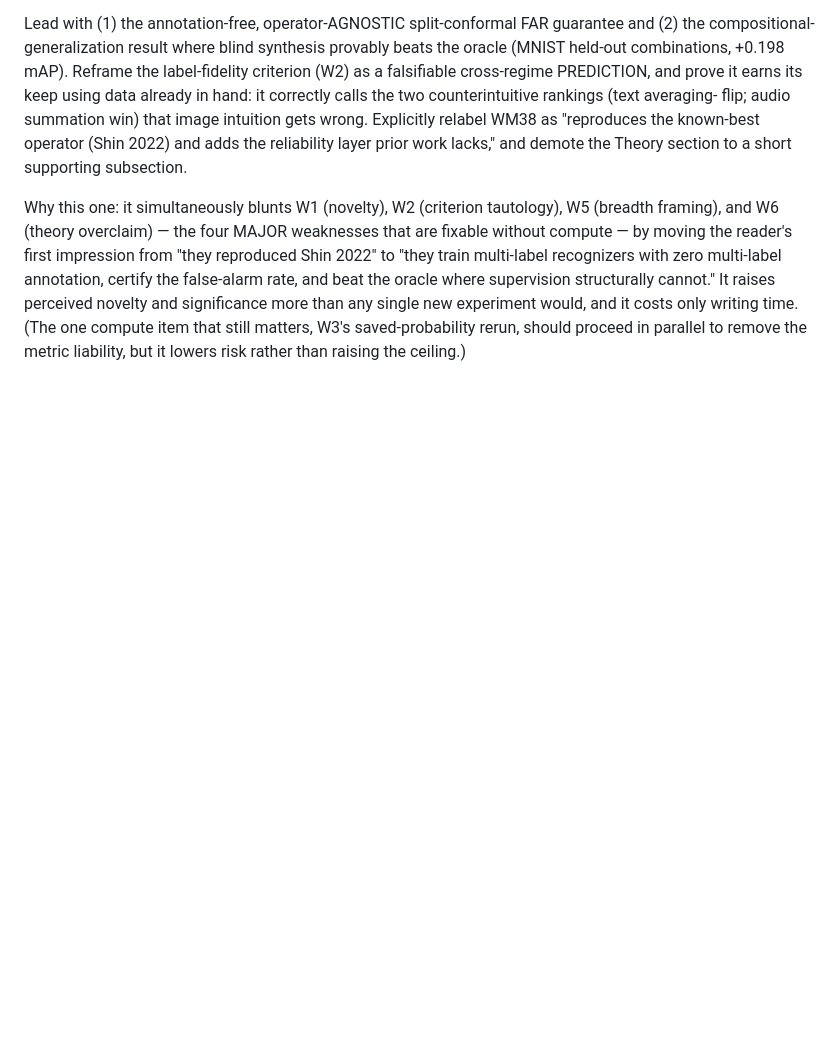
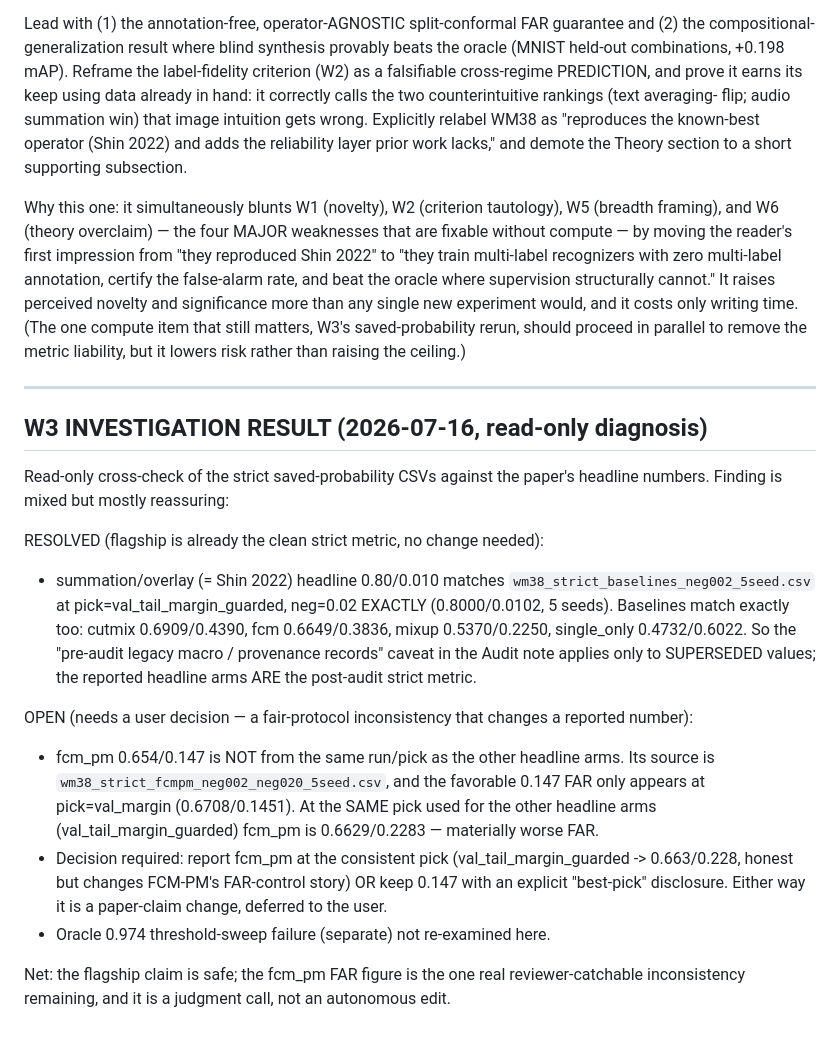
Before and after one commit to hogil/known-cnn, a Markdown page: docs/mlsynth_paper/FINAL_REVIEW_260716.md, the part around the change. GitHub-like rendering; blank space fills up the shorter version.

Commit message:
docs(mlsynth): record W3 read-only diagnosis (flagship 0.80 confirmed clean; fcm_pm FAR is a fair-protocol judgment call)
Co-Authored-By: Claude Opus 4.8 <noreply@anthropic.com>

```diff
--- a/docs/mlsynth_paper/FINAL_REVIEW_260716.md
+++ b/docs/mlsynth_paper/FINAL_REVIEW_260716.md
@@ -235,3 +235,31 @@ perceived novelty and significance more than any single new experiment would, an
 only writing time. (The one compute item that still matters, W3's saved-probability rerun,
 should proceed in parallel to remove the metric liability, but it lowers risk rather than
 raising the ceiling.)
+
+---
+
+## W3 INVESTIGATION RESULT (2026-07-16, read-only diagnosis)
+
+Read-only cross-check of the strict saved-probability CSVs against the paper's headline
+numbers. Finding is mixed but mostly reassuring:
+
+RESOLVED (flagship is already the clean strict metric, no change needed):
+- summation/overlay (= Shin 2022) headline 0.80/0.010 matches
+  `wm38_strict_baselines_neg002_5seed.csv` at pick=val_tail_margin_guarded, neg=0.02
+  EXACTLY (0.8000/0.0102, 5 seeds). Baselines match exactly too: cutmix 0.6909/0.4390,
+  fcm 0.6649/0.3836, mixup 0.5370/0.2250, single_only 0.4732/0.6022. So the "pre-audit
+  legacy macro / provenance records" caveat in the Audit note applies only to SUPERSEDED
+  values; the reported headline arms ARE the post-audit strict metric.
+
+OPEN (needs a user decision — a fair-protocol inconsistency that changes a reported number):
+- fcm_pm 0.654/0.147 is NOT from the same run/pick as the other headline arms. Its source
+  is `wm38_strict_fcmpm_neg002_neg020_5seed.csv`, and the favorable 0.147 FAR only appears
+  at pick=val_margin (0.6708/0.1451). At the SAME pick used for the other headline arms
+  (val_tail_margin_guarded) fcm_pm is 0.6629/0.2283 — materially worse FAR.
+- Decision required: report fcm_pm at the consistent pick (val_tail_margin_guarded ->
+  0.663/0.228, honest but changes FCM-PM's FAR-control story) OR keep 0.147 with an explicit
+  "best-pick" disclosure. Either way it is a paper-claim change, deferred to the user.
+- Oracle 0.974 threshold-sweep failure (separate) not re-examined here.
+
+Net: the flagship claim is safe; the fcm_pm FAR figure is the one real reviewer-catchable
+inconsistency remaining, and it is a judgment call, not an autonomous edit.
```
